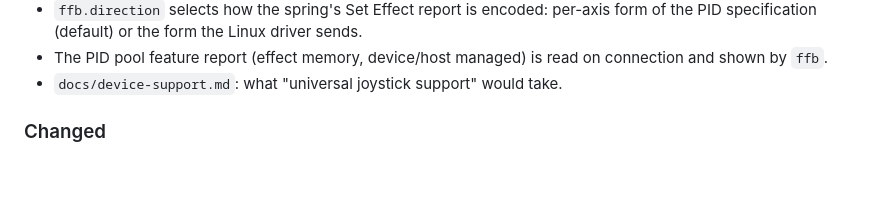
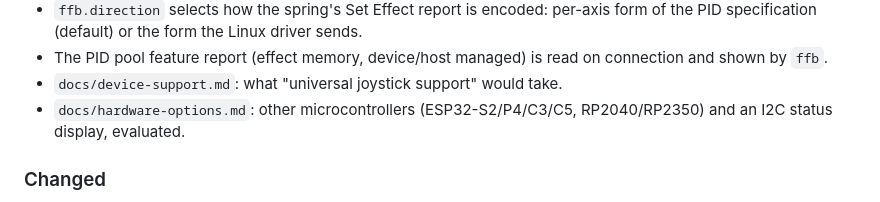
Before and after one commit to RobertoD91/esp32-joystick2trainer, a Markdown page: CHANGELOG.md, the part around the change. GitHub-like rendering; blank space fills up the shorter version.

```diff
--- a/CHANGELOG.md
+++ b/CHANGELOG.md
@@ -21,6 +21,8 @@ All notable changes to this project are documented here. The format follows
 - The PID pool feature report (effect memory, device/host managed) is read on connection and
   shown by `ffb`.
 - `docs/device-support.md`: what "universal joystick support" would take.
+- `docs/hardware-options.md`: other microcontrollers (ESP32-S2/P4/C3/C5, RP2040/RP2350) and
+  an I2C status display, evaluated.
 
 ### Changed
 
```
Also changed, not shown: README.md (+4 -2 lines), docs/hardware-options.md (added, +80 -0 lines).
